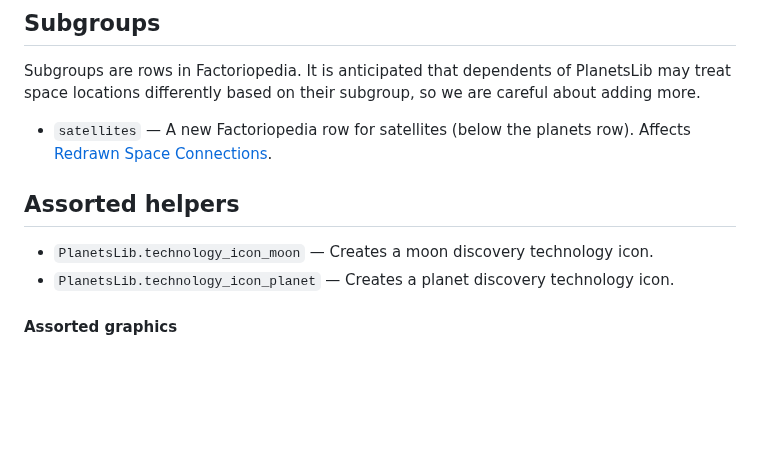
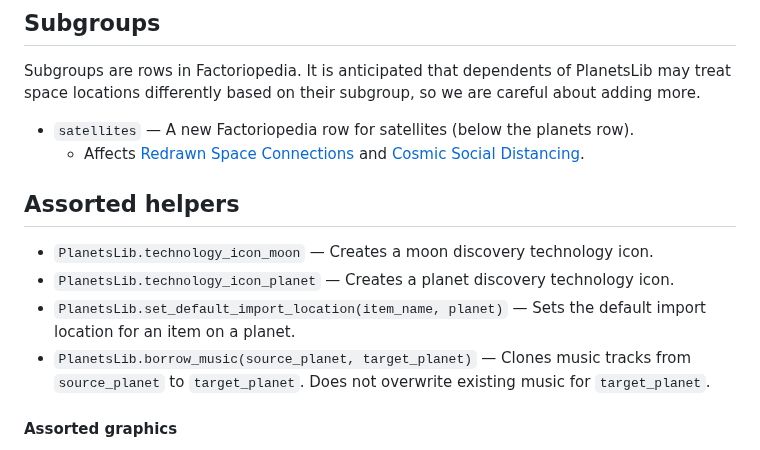
Before and after one commit to nicholasgower/PlanetsLib, a Markdown page: README.md, the part around the change. Drawn GitHub-style; blank space fills up the shorter version.

```diff
--- a/README.md
+++ b/README.md
@@ -95,12 +95,15 @@ By default, PlanetsLib sets this field to `true` on the promethium science pack
 
 Subgroups are rows in Factoriopedia. It is anticipated that dependents of PlanetsLib may treat space locations differently based on their subgroup, so we are careful about adding more.
 
-* `satellites` — A new Factoriopedia row for satellites (below the planets row). Affects [Redrawn Space Connections](https://mods.factorio.com/mod/Redrawn-Space-Connections).
+* `satellites` — A new Factoriopedia row for satellites (below the planets row).
+    * Affects [Redrawn Space Connections](https://mods.factorio.com/mod/Redrawn-Space-Connections) and [Cosmic Social Distancing](https://mods.factorio.com/mod/Cosmic-Social-Distancing).
 
 ## Assorted helpers
 
 * `PlanetsLib.technology_icon_moon` — Creates a moon discovery technology icon.
 * `PlanetsLib.technology_icon_planet` — Creates a planet discovery technology icon.
+* `PlanetsLib.set_default_import_location(item_name, planet)` — Sets the default import location for an item on a planet.
+* `PlanetsLib.borrow_music(source_planet, target_planet)` — Clones music tracks from `source_planet` to `target_planet`. Does not overwrite existing music for `target_planet`.
 
 #### Assorted graphics
 
```
